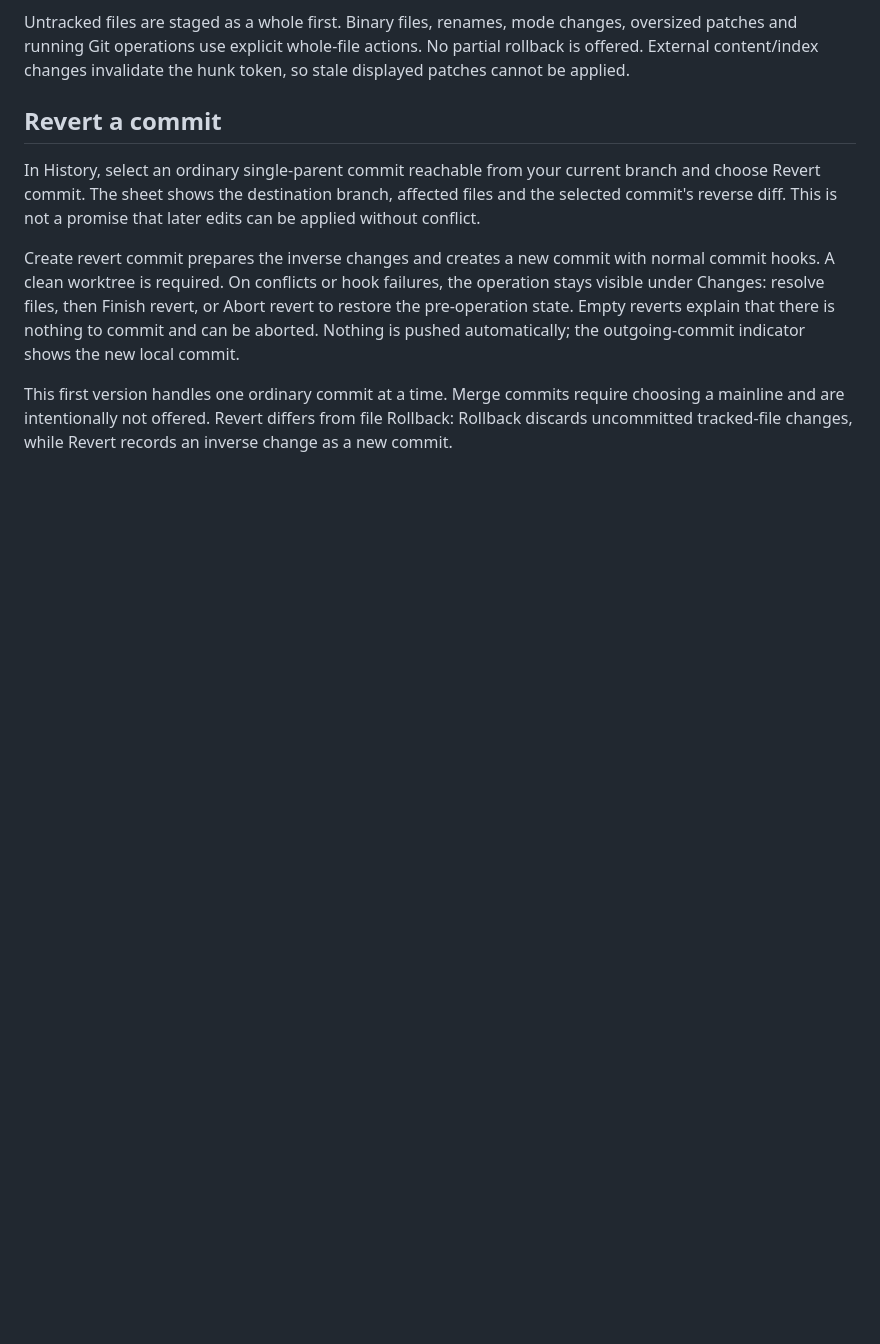
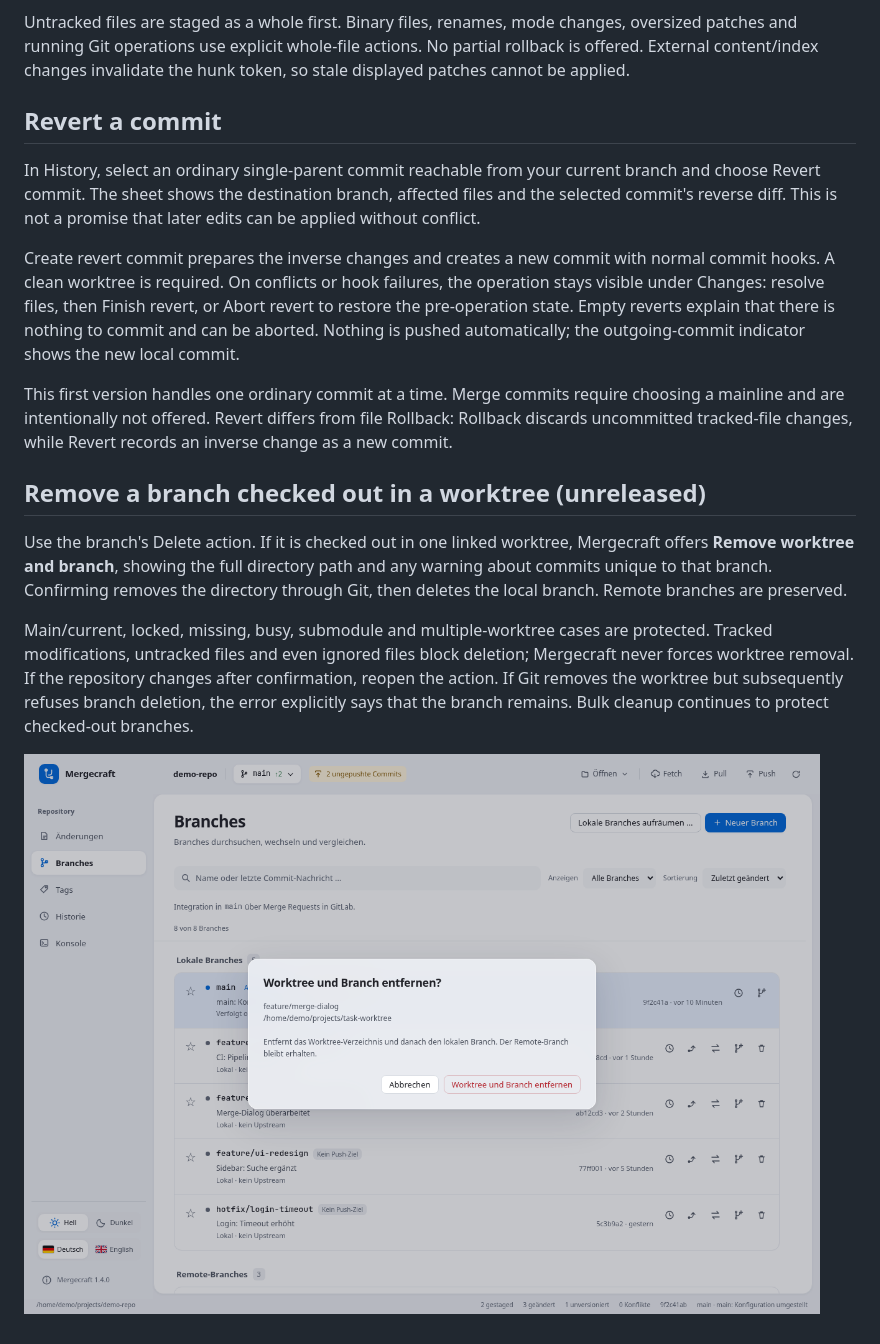
Before and after one commit to Mohr90/mergecraft, a Markdown page: docs/checked-workflows.md, the part around the change. GitHub-like rendering; pictures changed too: docs/screenshots/mergecraft-worktree-deletion.png (added); blank space fills up the shorter version.

Commit message:
fix: remove linked worktrees explicitly before deleting branches

```diff
--- a/docs/checked-workflows.md
+++ b/docs/checked-workflows.md
@@ -19,3 +19,11 @@ In History, select an ordinary single-parent commit reachable from your current
 Create revert commit prepares the inverse changes and creates a new commit with normal commit hooks. A clean worktree is required. On conflicts or hook failures, the operation stays visible under Changes: resolve files, then Finish revert, or Abort revert to restore the pre-operation state. Empty reverts explain that there is nothing to commit and can be aborted. Nothing is pushed automatically; the outgoing-commit indicator shows the new local commit.
 
 This first version handles one ordinary commit at a time. Merge commits require choosing a mainline and are intentionally not offered. Revert differs from file Rollback: Rollback discards uncommitted tracked-file changes, while Revert records an inverse change as a new commit.
+
+## Remove a branch checked out in a worktree (unreleased)
+
+Use the branch's Delete action. If it is checked out in one linked worktree, Mergecraft offers **Remove worktree and branch**, showing the full directory path and any warning about commits unique to that branch. Confirming removes the directory through Git, then deletes the local branch. Remote branches are preserved.
+
+Main/current, locked, missing, busy, submodule and multiple-worktree cases are protected. Tracked modifications, untracked files and even ignored files block deletion; Mergecraft never forces worktree removal. If the repository changes after confirmation, reopen the action. If Git removes the worktree but subsequently refuses branch deletion, the error explicitly says that the branch remains. Bulk cleanup continues to protect checked-out branches.
+
+![Explicit worktree and branch removal confirmation (synthetic demo)](screenshots/mergecraft-worktree-deletion.png)
```
Also changed, not shown: CHANGELOG.md (+4 -0 lines), 13 other files.
